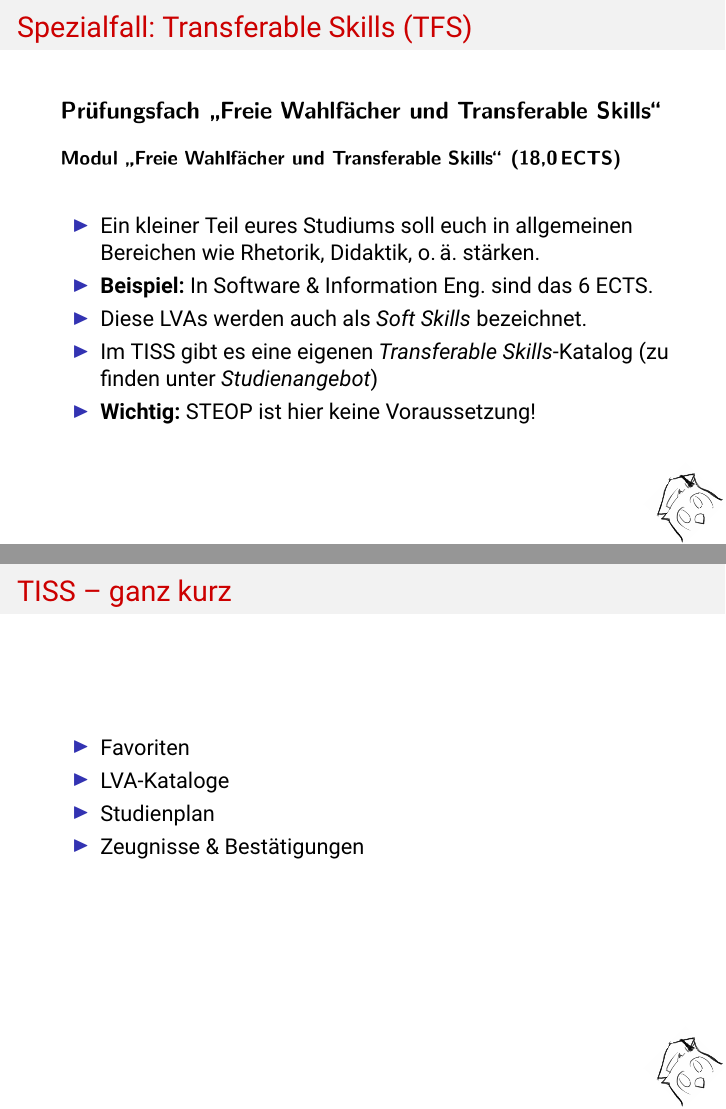
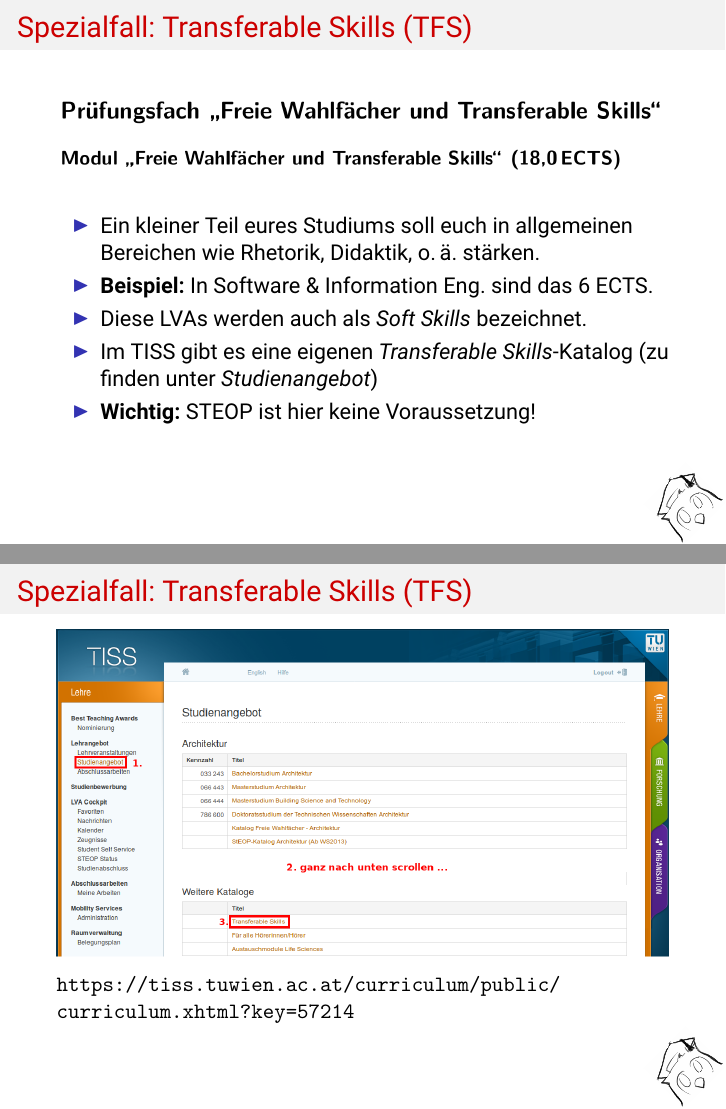
Before and after one commit to Lukas0907/howtouni, LaTeX slides (slides/slides.tex): pages 20 and 21 of 24 before the commit and pages 20 and 21 of 25 after it, joined at a grey line. Compiled offline with pdfLaTeX.

Commit message:
Add TISS screenshot

```diff
--- a/slides/slides.tex
+++ b/slides/slides.tex
@@ -235,6 +235,13 @@
     \end{itemize}
 \end{frame}
 
+\begin{frame}{Spezialfall: Transferable Skills (TFS)}
+    \begin{figure}[htp]
+        \includegraphics[width=1.0\textwidth]{tiss_tfs.png}
+    \end{figure}
+     \url{https://tiss.tuwien.ac.at/curriculum/public/curriculum.xhtml?key=57214}
+\end{frame}
+
 \section{TISS -- ganz kurz}
 \begin{frame}{TISS -- ganz kurz}
     \begin{itemize}
```
Also changed, not shown: slides/images/tiss_tfs.png (added).
